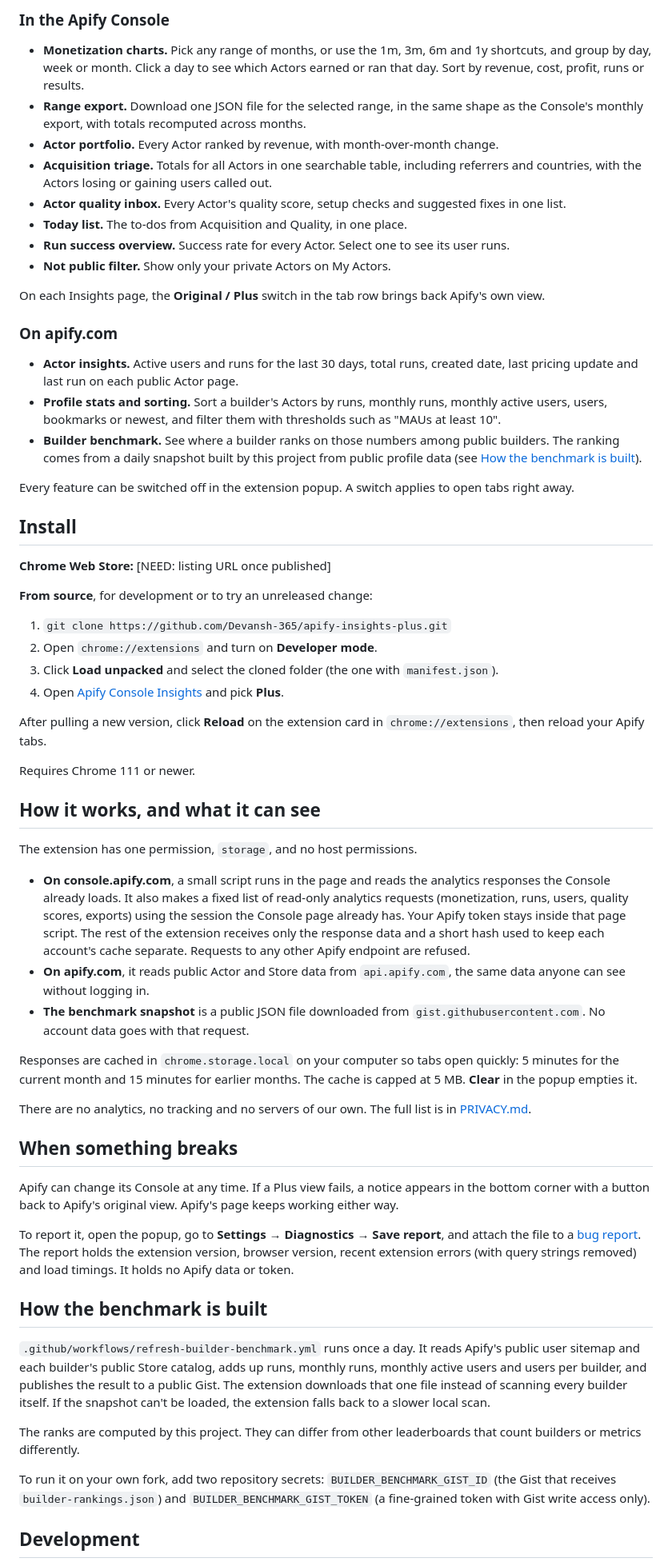
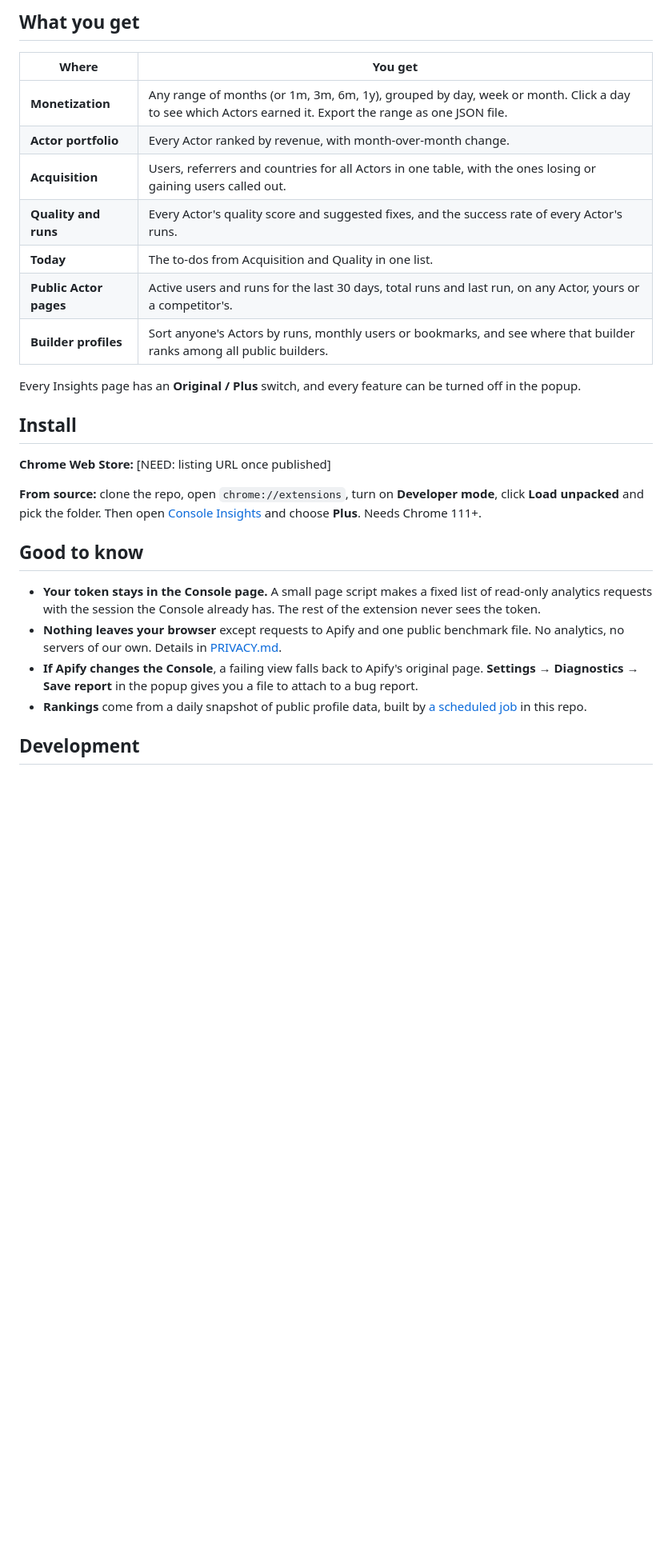
Before and after one commit to Devansh-365/apify-insights-plus, a Markdown page: README.md, the part around one of its changes. Shown at 80% size. Rendered like a GitHub page; blank space fills up the shorter version.

Commit message:
docs: shorter README with a new cover image
Rewrites the README around a cover image and a single feature table, and adds docs/assets/cover.png with its HTML source.

```diff
--- a/README.md
+++ b/README.md
@@ -10,65 +26,30 @@ Not affiliated with or endorsed by Apify.
 
-### In the Apify Console
+## What you get
 
-- **Monetization charts.** Pick any range of months, or use the 1m, 3m, 6m and 1y shortcuts, and group by day, week or month. Click a day to see which Actors earned or ran that day. Sort by revenue, cost, profit, runs or results.
-- **Range export.** Download one JSON file for the selected range, in the same shape as the Console's monthly export, with totals recomputed across months.
-- **Actor portfolio.** Every Actor ranked by revenue, with month-over-month change.
-- **Acquisition triage.** Totals for all Actors in one searchable table, including referrers and countries, with the Actors losing or gaining users called out.
-- **Actor quality inbox.** Every Actor's quality score, setup checks and suggested fixes in one list.
-- **Today list.** The to-dos from Acquisition and Quality, in one place.
-- **Run success overview.** Success rate for every Actor. Select one to see its user runs.
-- **Not public filter.** Show only your private Actors on My Actors.
+| Where | You get |
+|---|---|
+| **Monetization** | Any range of months (or 1m, 3m, 6m, 1y), grouped by day, week or month. Click a day to see which Actors earned it. Export the range as one JSON file. |
+| **Actor portfolio** | Every Actor ranked by revenue, with month-over-month change. |
+| **Acquisition** | Users, referrers and countries for all Actors in one table, with the ones losing or gaining users called out. |
+| **Quality and runs** | Every Actor's quality score and suggested fixes, and the success rate of every Actor's runs. |
+| **Today** | The to-dos from Acquisition and Quality in one list. |
+| **Public Actor pages** | Active users and runs for the last 30 days, total runs and last run, on any Actor, yours or a competitor's. |
+| **Builder profiles** | Sort anyone's Actors by runs, monthly users or bookmarks, and see where that builder ranks among all public builders. |
 
-On each Insights page, the **Original / Plus** switch in the tab row brings back Apify's own view.
-
-### On apify.com
-
-- **Actor insights.** Active users and runs for the last 30 days, total runs, created date, last pricing update and last run on each public Actor page.
-- **Profile stats and sorting.** Sort a builder's Actors by runs, monthly runs, monthly active users, users, bookmarks or newest, and filter them with thresholds such as "MAUs at least 10".
-- **Builder benchmark.** See where a builder ranks on those numbers among public builders. The ranking comes from a daily snapshot built by this project from public profile data (see [How the benchmark is built](#how-the-benchmark-is-built)).
-
-Every feature can be switched off in the extension popup. A switch applies to open tabs right away.
+Every Insights page has an **Original / Plus** switch, and every feature can be turned off in the popup.
 
 ## Install
 
 **Chrome Web Store:** [NEED: listing URL once published]
 
-**From source**, for development or to try an unreleased change:
+**From source:** clone the repo, open `chrome://extensions`, turn on **Developer mode**, click **Load unpacked** and pick the folder. Then open [Console Insights](https://console.apify.com/actors/insights/monetization) and choose **Plus**. Needs Chrome 111+.
 
-1. `git clone https://github.com/Devansh-365/apify-insights-plus.git`
-2. Open `chrome://extensions` and turn on **Developer mode**.
-3. Click **Load unpacked** and select the cloned folder (the one with `manifest.json`).
-4. Open [Apify Console Insights](https://console.apify.com/actors/insights/monetization) and pick **Plus**.
+## Good to know
 
-After pulling a new version, click **Reload** on the extension card in `chrome://extensions`, then reload your Apify tabs.
-
-Requires Chrome 111 or newer.
-
-## How it works, and what it can see
-
-The extension has one permission, `storage`, and no host permissions.
-
-- **On console.apify.com**, a small script runs in the page and reads the analytics responses the Console already loads. It also makes a fixed list of read-only analytics requests (monetization, runs, users, quality scores, exports) using the session the Console page already has. Your Apify token stays inside that page script. The rest of the extension receives only the response data and a short hash used to keep each account's cache separate. Requests to any other Apify endpoint are refused.
-- **On apify.com**, it reads public Actor and Store data from `api.apify.com`, the same data anyone can see without logging in.
-- **The benchmark snapshot** is a public JSON file downloaded from `gist.githubusercontent.com`. No account data goes with that request.
-
-Responses are cached in `chrome.storage.local` on your computer so tabs open quickly: 5 minutes for the current month and 15 minutes for earlier months. The cache is capped at 5 MB. **Clear** in the popup empties it.
-
-There are no analytics, no tracking and no servers of our own. The full list is in [PRIVACY.md](PRIVACY.md).
-
-## When something breaks
-
-Apify can change its Console at any time. If a Plus view fails, a notice appears in the bottom corner with a button back to Apify's original view. Apify's page keeps working either way.
-
-To report it, open the popup, go to **Settings → Diagnostics → Save report**, and attach the file to a [bug report](https://github.com/Devansh-365/apify-insights-plus/issues/new/choose). The report holds the extension version, browser version, recent extension errors (with query strings removed) and load timings. It holds no Apify data or token.
-
-## How the benchmark is built
-
-`.github/workflows/refresh-builder-benchmark.yml` runs once a day. It reads Apify's public user sitemap and each builder's public Store catalog, adds up runs, monthly runs, monthly active users and users per builder, and publishes the result to a public Gist. The extension downloads that one file instead of scanning every builder itself. If the snapshot can't be loaded, the extension falls back to a slower local scan.
-
-The ranks are computed by this project. They can differ from other leaderboards that count builders or metrics differently.
-
-To run it on your own fork, add two repository secrets: `BUILDER_BENCHMARK_GIST_ID` (the Gist that receives `builder-rankings.json`) and `BUILDER_BENCHMARK_GIST_TOKEN` (a fine-grained token with Gist write access only).
+- **Your token stays in the Console page.** A small page script makes a fixed list of read-only analytics requests with the session the Console already has. The rest of the extension never sees the token.
+- **Nothing leaves your browser** except requests to Apify and one public benchmark file. No analytics, no servers of our own. Details in [PRIVACY.md](PRIVACY.md).
+- **If Apify changes the Console**, a failing view falls back to Apify's original page. **Settings → Diagnostics → Save report** in the popup gives you a file to attach to a bug report.
+- **Rankings** come from a daily snapshot of public profile data, built by [a scheduled job](.github/workflows/refresh-builder-benchmark.yml) in this repo.
 
 ## Development
 
```
Also changed, not shown: other parts of README.md (+27 -23 lines), docs/assets/cover.png (added), 1 other file.
